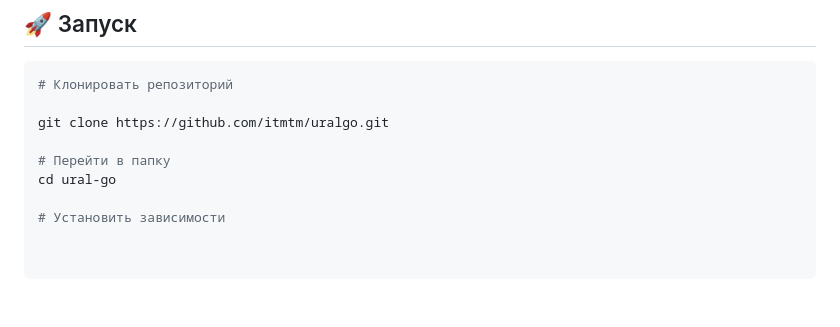
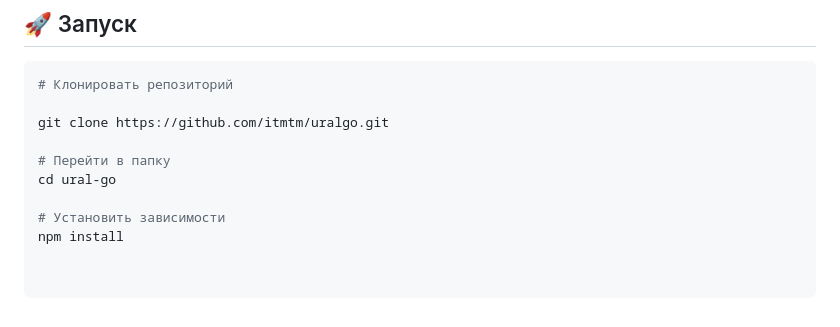
Before and after one commit to ITmTm/ural-go, a Markdown page: README.md, the part around the change. GitHub-like rendering.

```diff
--- a/README.md
+++ b/README.md
@@ -139,3 +139,4 @@ git clone https://github.com/itmtm/uralgo.git
 cd ural-go
 
 # Установить зависимости
+npm install
```
